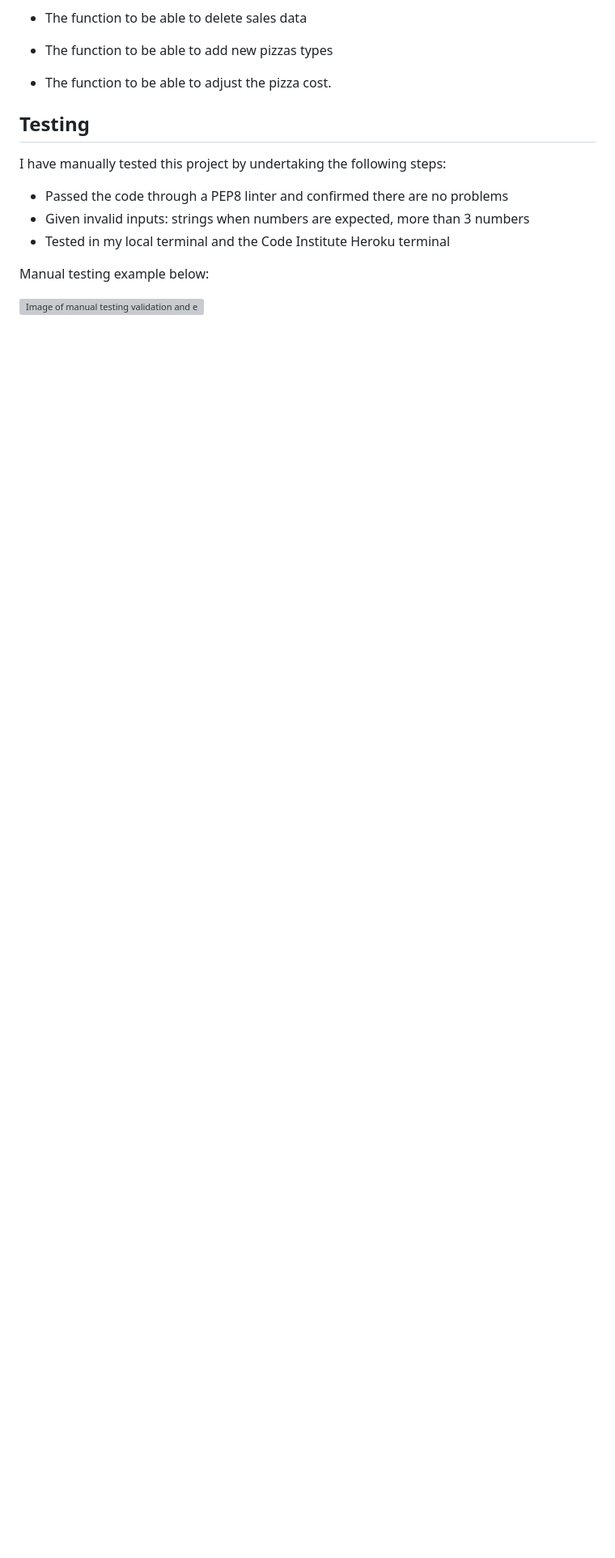
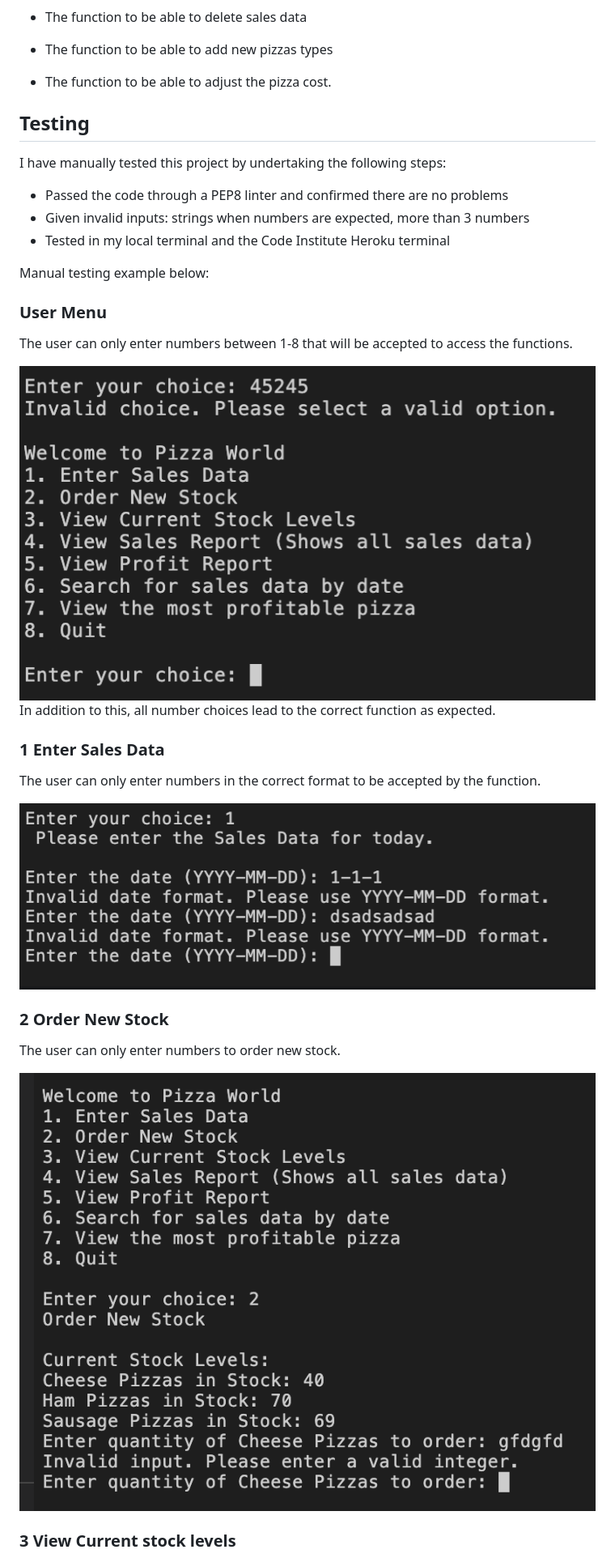
Before and after one commit to RichBurman/Project-3-Python, a Markdown page: README.md, the part around the change printed below. Shown: that part at 81% size. GitHub-like rendering; pictures changed too: assets/images/README/order_stock_num.png (added), assets/images/README/sales_date_date_valid.png (added); blank space fills up the shorter version; grey boxes are pictures that could not be loaded.

Commit message:
Add manual testing to README

```diff
--- a/README.md
+++ b/README.md
@@ -172,6 +172,27 @@ I have manually tested this project by undertaking the following steps:
 
 Manual testing example below:
 
-<img src="assets/images/README/validation_and_error_checks.png" width="500" height="250" alt="Image of manual testing validation and errors checks">
+### User Menu
+
+The user can only enter numbers between 1-8 that will be accepted to access the functions.
+
+<img src="assets/images/README/menu_valid.png" alt="Image of the sales data report">
+
+In addition to this, all number choices lead to the correct function as expected.
 
 
+### 1 Enter Sales Data
+
+The user can only enter numbers in the correct format to be accepted by the function.
+
+<img src="assets/images/README/sales_date_date_valid.png" alt="Image of the sales data report">
+
+### 2 Order New Stock
+
+The user can only enter numbers to order new stock.
+
+<img src="assets/images/README/order_stock_num.png" alt="Image of the sales data report">
+
+
+### 3 View Current stock levels
+
```
Also changed, not shown: other parts of README.md (+39 -3 lines), assets/images/README/sales_date_valid.png (added).
